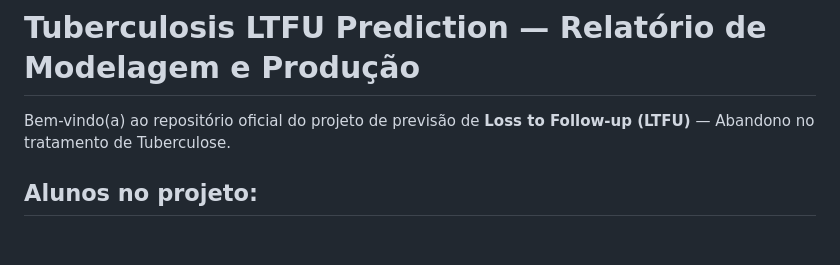
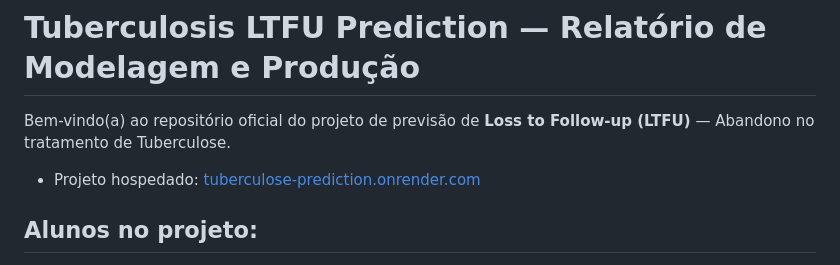
Before and after one commit to ViniiPP/Tuberculose-Prediction, a Markdown page: README.md, the part around the change. Rendered like a GitHub page; blank space fills up the shorter version.

```diff
--- a/README.md
+++ b/README.md
@@ -1,6 +1,7 @@
 # Tuberculosis LTFU Prediction — Relatório de Modelagem e Produção
 
 Bem-vindo(a) ao repositório oficial do projeto de previsão de **Loss to Follow-up (LTFU)** — Abandono no tratamento de Tuberculose.
+- Projeto hospedado: [tuberculose-prediction.onrender.com](https://tuberculose-prediction.onrender.com)
 
 ## Alunos no projeto:
 - **Vinícius Pereira Polli** — Líder e Desenvolvedor Principal, responsável pelas Pipelines de ML, Integrações Web e LLMs
```
